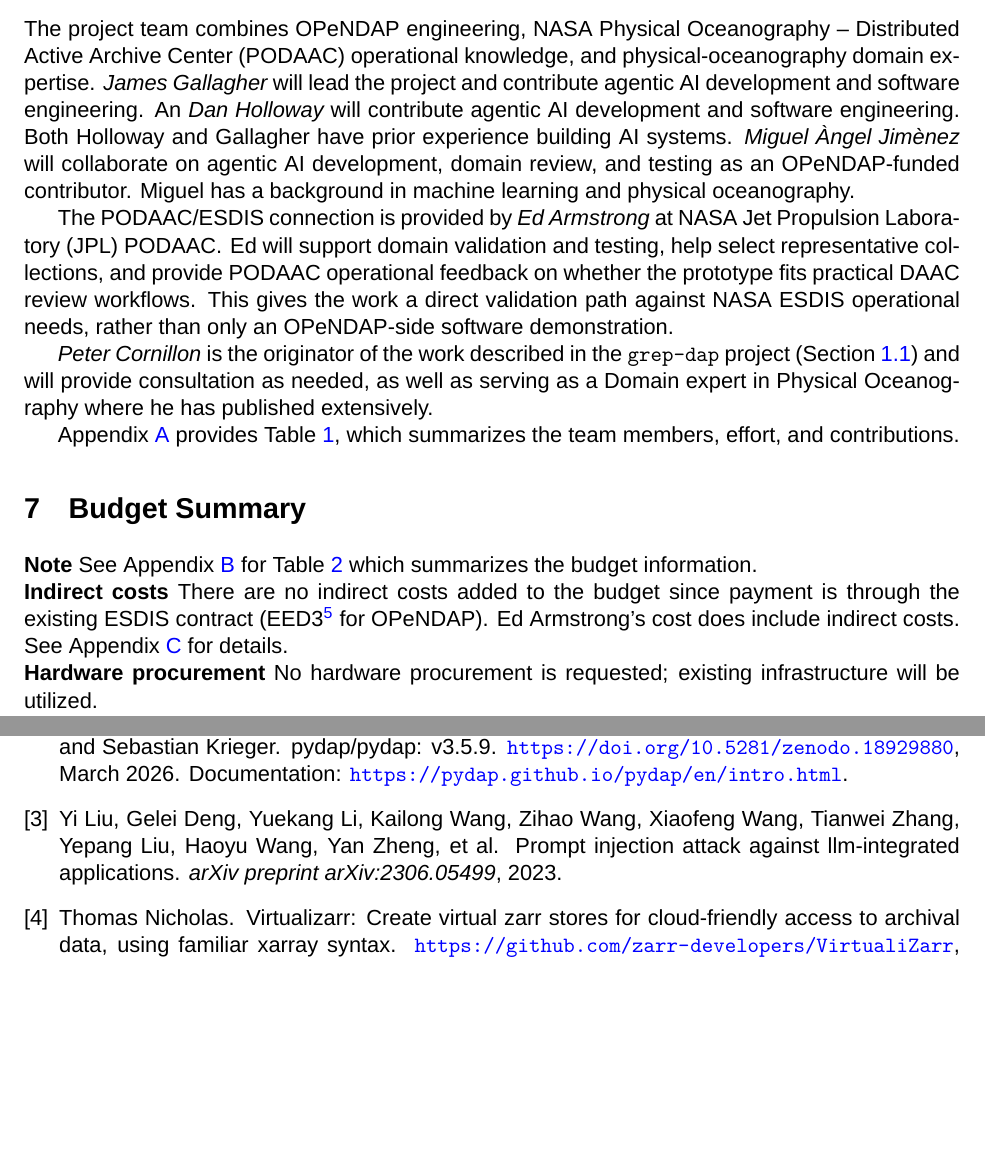
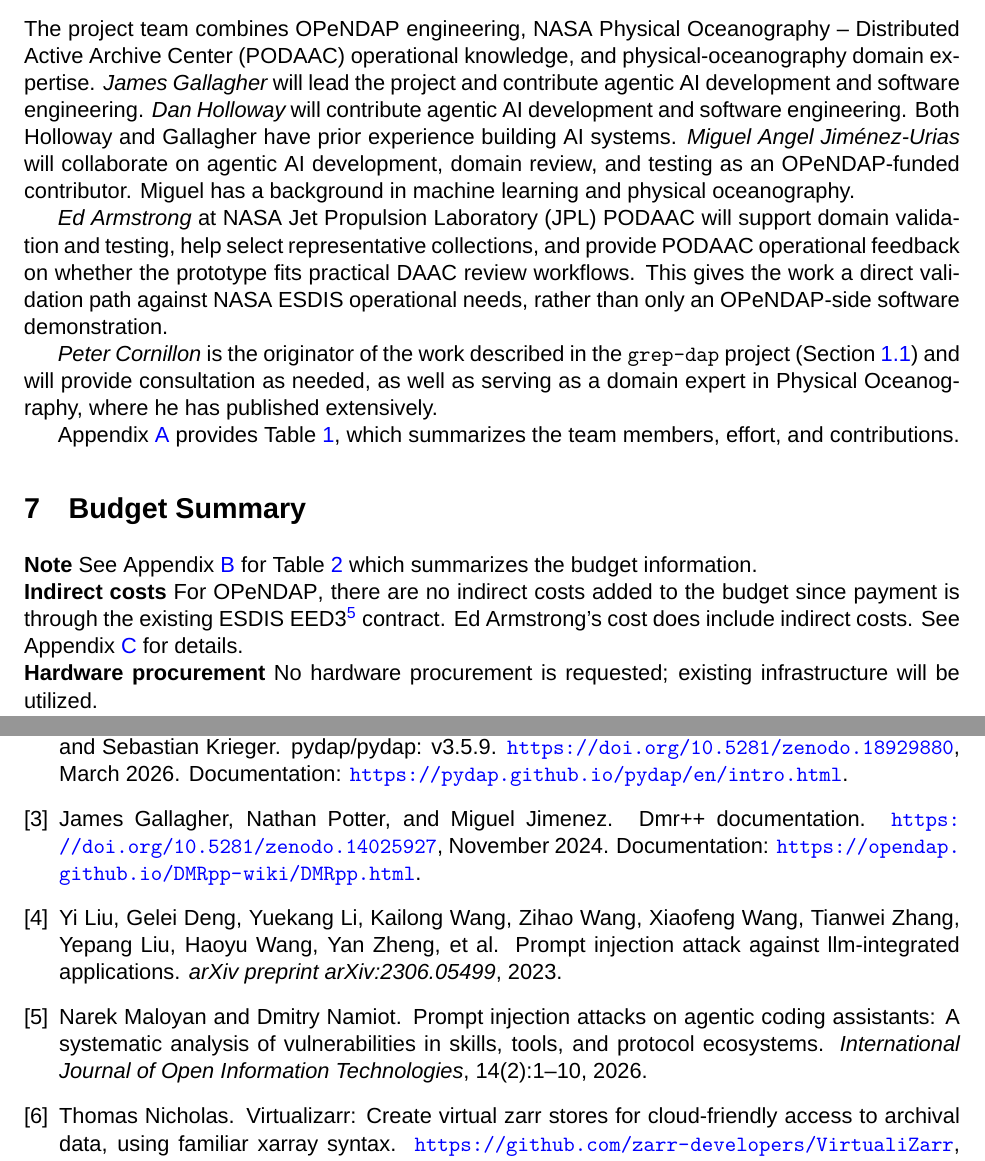
Before and after one commit to jgallagher59701/ESDS_AI, a LaTeX document (main.tex, which reads references.bib): two parts of pages 7 and 11 of 11, joined at a grey line, cut so that both start at the same text, the shorter picture padded with empty space. Compiled offline with XeLaTeX; a missing font is replaced by an installed copy or a similar font.

Commit message:
Updates from Overleaf

```diff
--- a/main.tex
+++ b/main.tex
@@ -34,7 +34,7 @@
 \title{AI-assisted metadata curation and agent-ready OPeNDAP access to data}
 
 \author[1]{James Gallagher}
-\author[1]{Miguel \`{A}ngel Jim\`{e}nez}
+\author[1]{Miguel Angel Jim\'{e}nez-Urias}
 \author[1]{Peter Cornillon}
 \author[3]{Edward Armstrong}
 
@@ -396,21 +396,20 @@
 
 \end{description}
 
-
 \section{Team}
 
 The project team combines \acs{OPeNDAP} engineering, NASA \ac{PODAAC}
 operational knowledge, and physical-oceanography domain expertise. {\em James
 Gallagher} will lead the project and contribute agentic \ac{AI} development and
-software engineering. An {\em Dan Holloway} will contribute agentic \acs{AI}
+software engineering. {\em Dan Holloway} will contribute agentic \acs{AI}
 development and software engineering. Both Holloway and Gallagher have prior
-experience building \ac{AI} systems. {\em Miguel \`{A}ngel Jim\`{e}nez} will
+experience building \ac{AI} systems. {\em Miguel Angel Jim\'{e}nez-Urias} will
 collaborate on agentic \acs{AI} development, domain review, and testing as an
 \acs{OPeNDAP}-funded contributor. Miguel has a background in machine learning
 and physical oceanography.
 
-The \ac{PODAAC}/\ac{ESDIS} connection is provided by {\em Ed Armstrong} at NASA
-\ac{JPL} \acs{PODAAC}. Ed will support domain validation and testing, help select
+{\em Ed Armstrong} at NASA
+\ac{JPL} \acs{PODAAC} will support domain validation and testing, help select
 representative collections, and provide \acs{PODAAC} operational feedback on
 whether the prototype fits practical \ac{DAAC} review workflows. This gives the
 work a direct validation path against NASA \acs{ESDIS} operational needs, rather
@@ -418,8 +417,8 @@
 
 {\em Peter Cornillon} is the originator of the work described in the
 \texttt{grep-dap} project (Section~\ref{section-1.1}) and will provide
-consultation as needed, as well as serving as a Domain expert in Physical
-Oceanography where he has published extensively.
+consultation as needed, as well as serving as a domain expert in Physical
+Oceanography, where he has published extensively.
 
 Appendix~\ref{app-team} provides Table~\ref{tab-team}, which summarizes the team
 members, effort, and contributions.
@@ -432,10 +431,10 @@
 
 \noindent
 \textbf{Note} See Appendix~\ref{app-budget} for Table~\ref{tab-budget} which summarizes the budget information.\\
-\textbf{Indirect costs} There are no indirect costs added to the
-budget since payment is through the existing \ac{ESDIS} contract
-(EED3\footnote{NASA Earth Observing System Data and Information System Evolution and
-Development-3} for \acs{OPeNDAP}). Ed Armstrong's cost does include indirect
+\textbf{Indirect costs} For \ac{OPeNDAP}, there are no indirect costs added to the
+budget since payment is through the existing \ac{ESDIS}
+EED3\footnote{NASA Earth Observing System Data and Information System Evolution and
+Development-3} contract. Ed Armstrong's cost does include indirect
 costs. See Appendix~\ref{app-jpl-budget} for details.\\
 \textbf{Hardware procurement} No hardware procurement is requested; existing
 infrastructure will be utilized.\\
--- a/references.bib
+++ b/references.bib
@@ -3,3 +3,11 @@
 %
 %
 % ========================== THis is Where my References Begin ===================
+
+@misc{gallagher_2024_14025927,
+  author       = {Gallagher, James and
+                  Nathan Potter and
+                  Miguel Jimenez},
+  title        = {DMR++ Documentation},
+  month        = nov,
+  year         = 2024,
@@ -6,3 +17,16 @@
+  note = {Documentation: \url{https://opendap.github.io/DMRpp-wiki/DMRpp.html}},
+}
+
+@article{maloyan2026prompt,
+  title={Prompt Injection Attacks on Agentic Coding Assistants: A Systematic Analysis of Vulnerabilities in Skills, Tools, and Protocol Ecosystems},
+  author={Maloyan, Narek and Namiot, Dmitry},
+  journal={International Journal of Open Information Technologies},
+  volume={14},
+  number={2},
+  pages={1--10},
+  year={2026},
+  publisher={Лаборатория Открытых Информационных Технологий факультета ВМК МГУ им. МВ~…}
+}
 
 @article{liu2023prompt,
   title={Prompt injection attack against llm-integrated applications},
```
Also changed, not shown: main.tex (8 more changed lines), references.bib (3 more changed lines).
